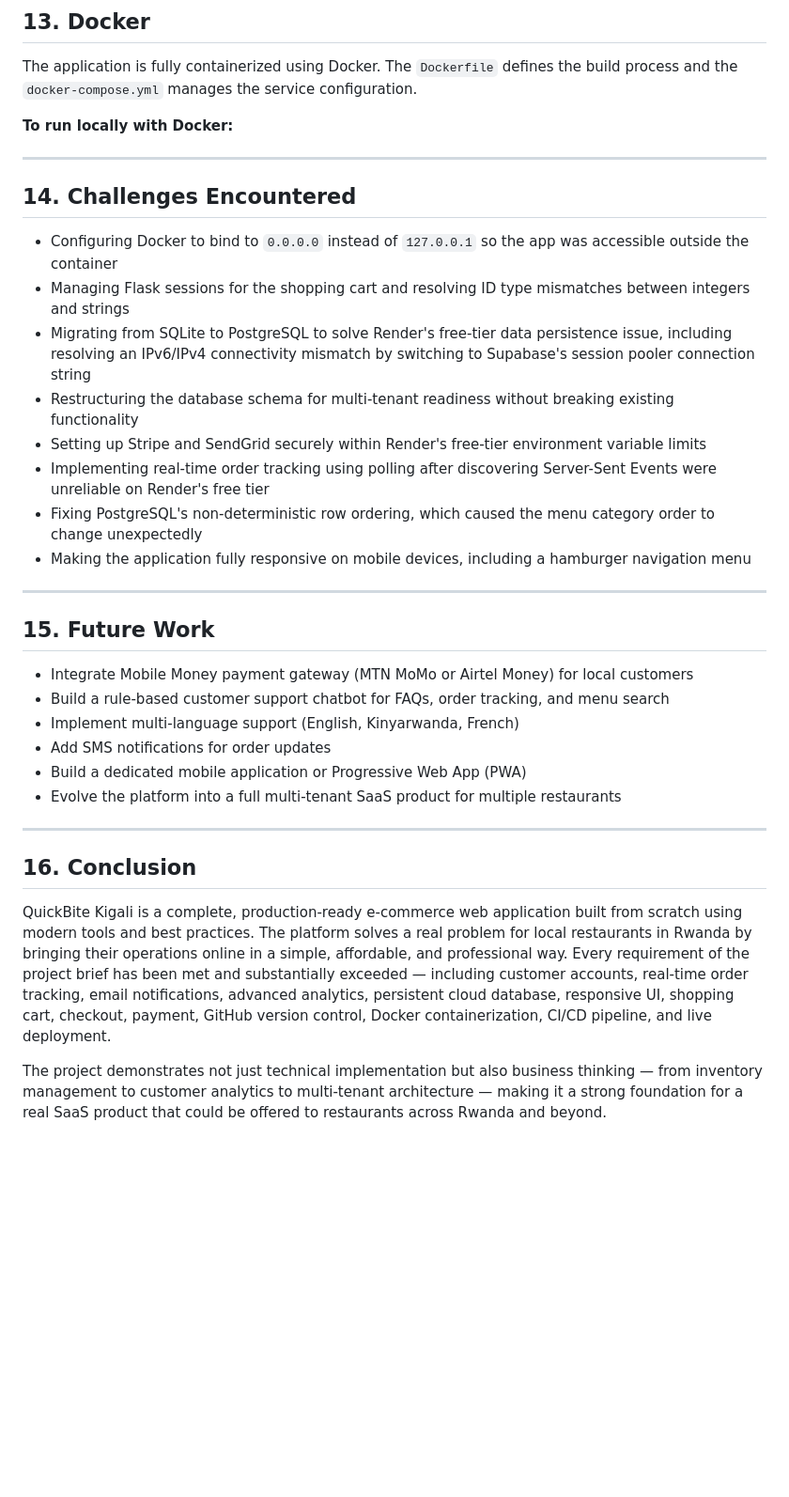
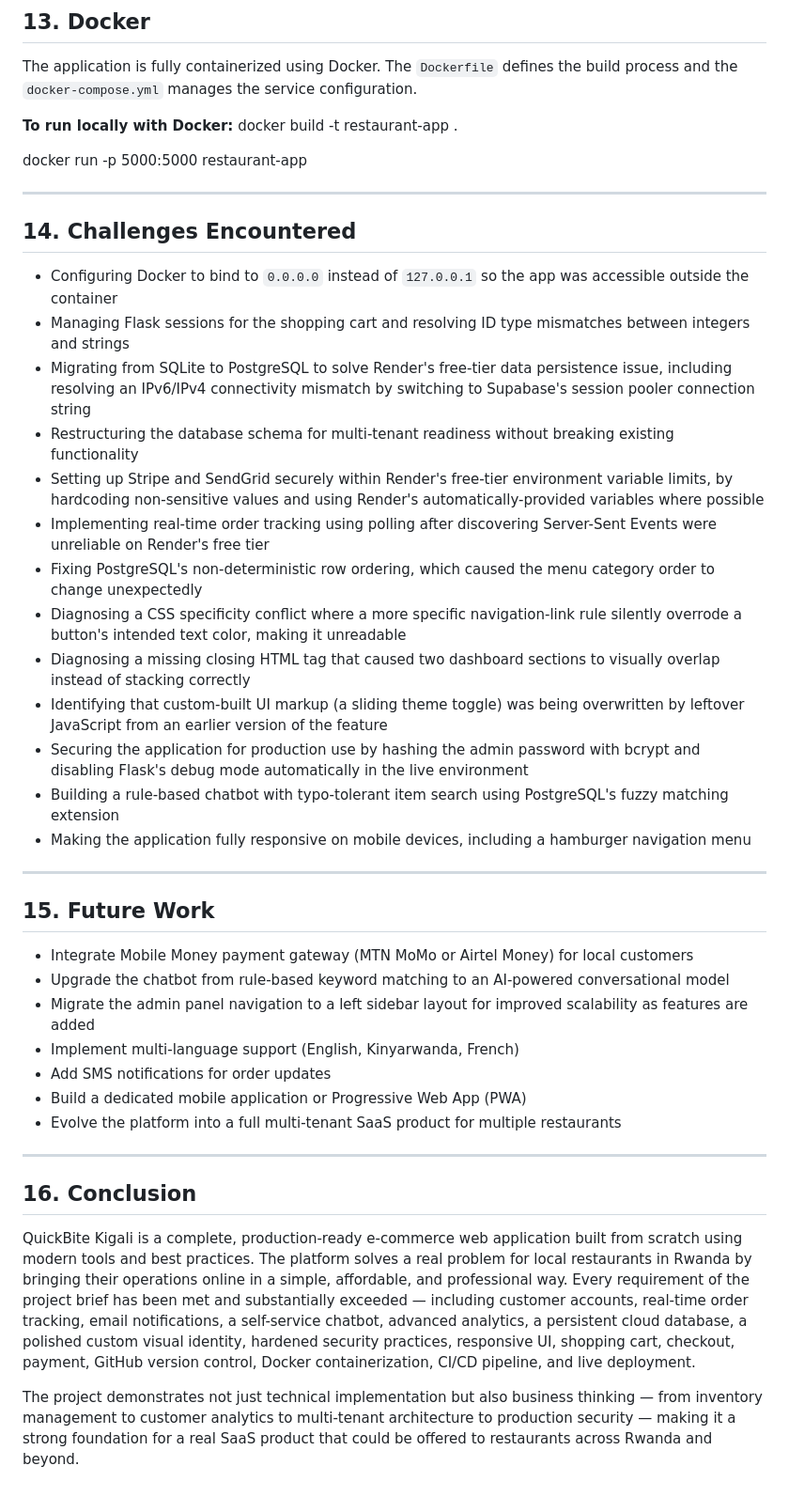
Before and after one commit to fidel-23/restaurant-app, a Markdown page: report.md, the part around one of its changes. Shown at 94% size. GitHub-like rendering; blank space fills up the shorter version.

```diff
--- a/report.md
+++ b/report.md
@@ -171,6 +182,9 @@ This ensures that every code change is automatically tested and verified before
 The application is fully containerized using Docker. The `Dockerfile` defines the build process and the `docker-compose.yml` manages the service configuration.
 
 **To run locally with Docker:**
+docker build -t restaurant-app .
+
+docker run -p 5000:5000 restaurant-app
 
 ---
 
@@ -180,9 +194,14 @@ The application is fully containerized using Docker. The `Dockerfile` defines th
 - Managing Flask sessions for the shopping cart and resolving ID type mismatches between integers and strings
 - Migrating from SQLite to PostgreSQL to solve Render's free-tier data persistence issue, including resolving an IPv6/IPv4 connectivity mismatch by switching to Supabase's session pooler connection string
 - Restructuring the database schema for multi-tenant readiness without breaking existing functionality
-- Setting up Stripe and SendGrid securely within Render's free-tier environment variable limits
+- Setting up Stripe and SendGrid securely within Render's free-tier environment variable limits, by hardcoding non-sensitive values and using Render's automatically-provided variables where possible
 - Implementing real-time order tracking using polling after discovering Server-Sent Events were unreliable on Render's free tier
 - Fixing PostgreSQL's non-deterministic row ordering, which caused the menu category order to change unexpectedly
+- Diagnosing a CSS specificity conflict where a more specific navigation-link rule silently overrode a button's intended text color, making it unreadable
+- Diagnosing a missing closing HTML tag that caused two dashboard sections to visually overlap instead of stacking correctly
+- Identifying that custom-built UI markup (a sliding theme toggle) was being overwritten by leftover JavaScript from an earlier version of the feature
+- Securing the application for production use by hashing the admin password with bcrypt and disabling Flask's debug mode automatically in the live environment
+- Building a rule-based chatbot with typo-tolerant item search using PostgreSQL's fuzzy matching extension
 - Making the application fully responsive on mobile devices, including a hamburger navigation menu
 
 ---
@@ -190,7 +209,8 @@ The application is fully containerized using Docker. The `Dockerfile` defines th
 ## 15. Future Work
 
 - Integrate Mobile Money payment gateway (MTN MoMo or Airtel Money) for local customers
-- Build a rule-based customer support chatbot for FAQs, order tracking, and menu search
+- Upgrade the chatbot from rule-based keyword matching to an AI-powered conversational model
+- Migrate the admin panel navigation to a left sidebar layout for improved scalability as features are added
 - Implement multi-language support (English, Kinyarwanda, French)
 - Add SMS notifications for order updates
 - Build a dedicated mobile application or Progressive Web App (PWA)
@@ -200,6 +220,6 @@ The application is fully containerized using Docker. The `Dockerfile` defines th
 
 ## 16. Conclusion
 
-QuickBite Kigali is a complete, production-ready e-commerce web application built from scratch using modern tools and best practices. The platform solves a real problem for local restaurants in Rwanda by bringing their operations online in a simple, affordable, and professional way. Every requirement of the project brief has been met and substantially exceeded — including customer accounts, real-time order tracking, email notifications, advanced analytics, persistent cloud database, responsive UI, shopping cart, checkout, payment, GitHub version control, Docker containerization, CI/CD pipeline, and live deployment.
+QuickBite Kigali is a complete, production-ready e-commerce web application built from scratch using modern tools and best practices. The platform solves a real problem for local restaurants in Rwanda by bringing their operations online in a simple, affordable, and professional way. Every requirement of the project brief has been met and substantially exceeded — including customer accounts, real-time order tracking, email notifications, a self-service chatbot, advanced analytics, a persistent cloud database, a polished custom visual identity, hardened security practices, responsive UI, shopping cart, checkout, payment, GitHub version control, Docker containerization, CI/CD pipeline, and live deployment.
 
-The project demonstrates not just technical implementation but also business thinking — from inventory management to customer analytics to multi-tenant architecture — making it a strong foundation for a real SaaS product that could be offered to restaurants across Rwanda and beyond.
+The project demonstrates not just technical implementation but also business thinking — from inventory management to customer analytics to multi-tenant architecture to production security — making it a strong foundation for a real SaaS product that could be offered to restaurants across Rwanda and beyond.
```
Also changed, not shown: other parts of report.md (+38 -27 lines), README.md (+16 -8 lines).
